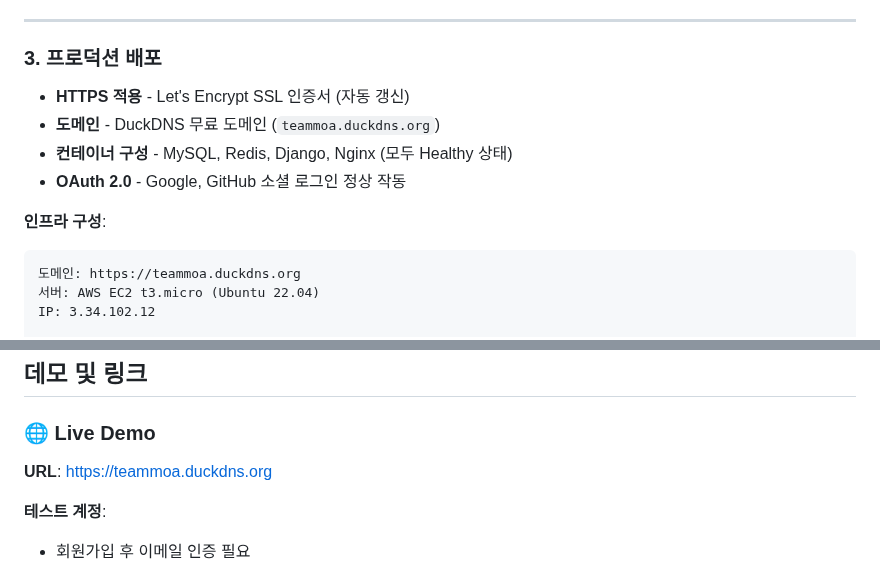
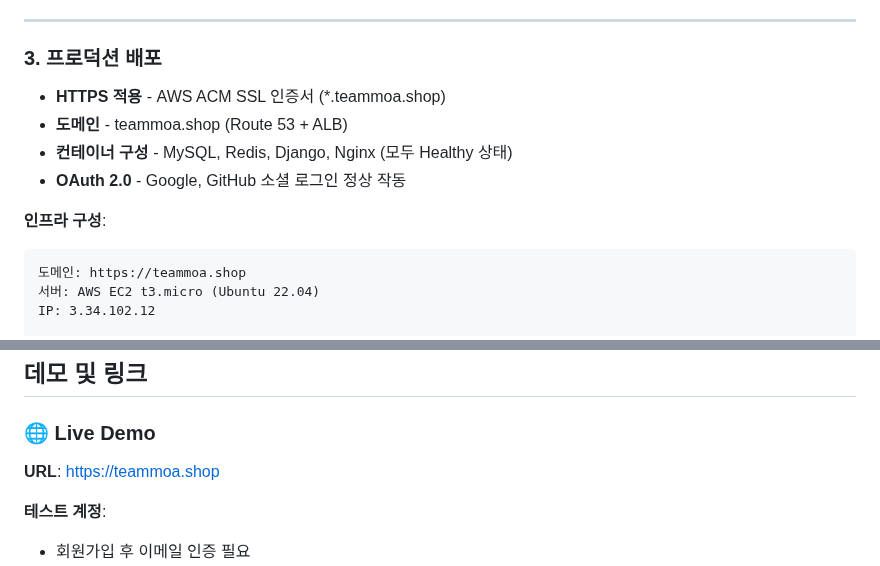
Before and after one commit to TlesMes/TeamMoa-Refactor, a Markdown page: docs/portfolio/overview.md, 2 parts joined by grey strips. GitHub-like rendering.

Commit message:
docs: 포트폴리오 문서 도메인 업데이트 (teammoa.shop)
도메인 변경:
- Live Demo URL: teammoa.duckdns.org → teammoa.shop
- 인프라 정보: ALB + ACM SSL 인증서 (*.teammoa.shop)

변경 파일:
- docs/portfolio/README.md - Live Demo URL
- docs/portfolio/overview.md - 프로덕션 배포 정보
- docs/portfolio/features/realtime-mindmap.md - 성능 측정 환경, 데모 URL

````diff
--- a/docs/portfolio/overview.md
+++ b/docs/portfolio/overview.md
@@ -287,14 +287,14 @@ git push origin main → 자동 테스트 → 자동 빌드 → 자동 배포
 ---
 
 ### 3. 프로덕션 배포
-- **HTTPS 적용** - Let's Encrypt SSL 인증서 (자동 갱신)
-- **도메인** - DuckDNS 무료 도메인 (`teammoa.duckdns.org`)
+- **HTTPS 적용** - AWS ACM SSL 인증서 (*.teammoa.shop)
+- **도메인** - teammoa.shop (Route 53 + ALB)
 - **컨테이너 구성** - MySQL, Redis, Django, Nginx (모두 Healthy 상태)
 - **OAuth 2.0** - Google, GitHub 소셜 로그인 정상 작동
 
 **인프라 구성**:
 ```
-도메인: https://teammoa.duckdns.org
+도메인: https://teammoa.shop
 서버: AWS EC2 t3.micro (Ubuntu 22.04)
 IP: 3.34.102.12
 
@@ -329,7 +329,7 @@ IP: 3.34.102.12
 ## 데모 및 링크
 
 ### 🌐 Live Demo
-**URL**: [https://teammoa.duckdns.org](https://teammoa.duckdns.org)
+**URL**: [https://teammoa.shop](https://teammoa.shop)
 
 **테스트 계정**:
 - 회원가입 후 이메일 인증 필요
````
Also changed, not shown: docs/portfolio/README.md (+1 -1 lines), 1 other file.
